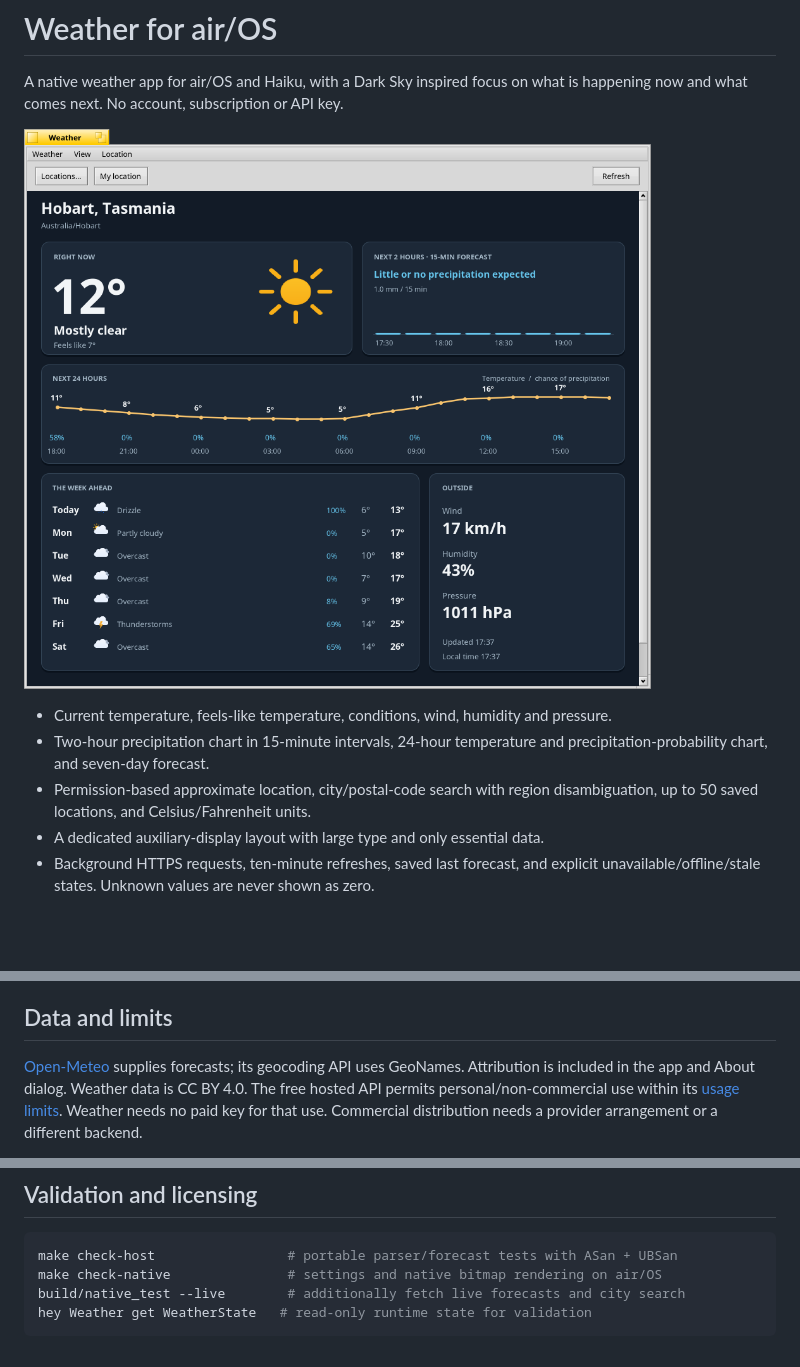
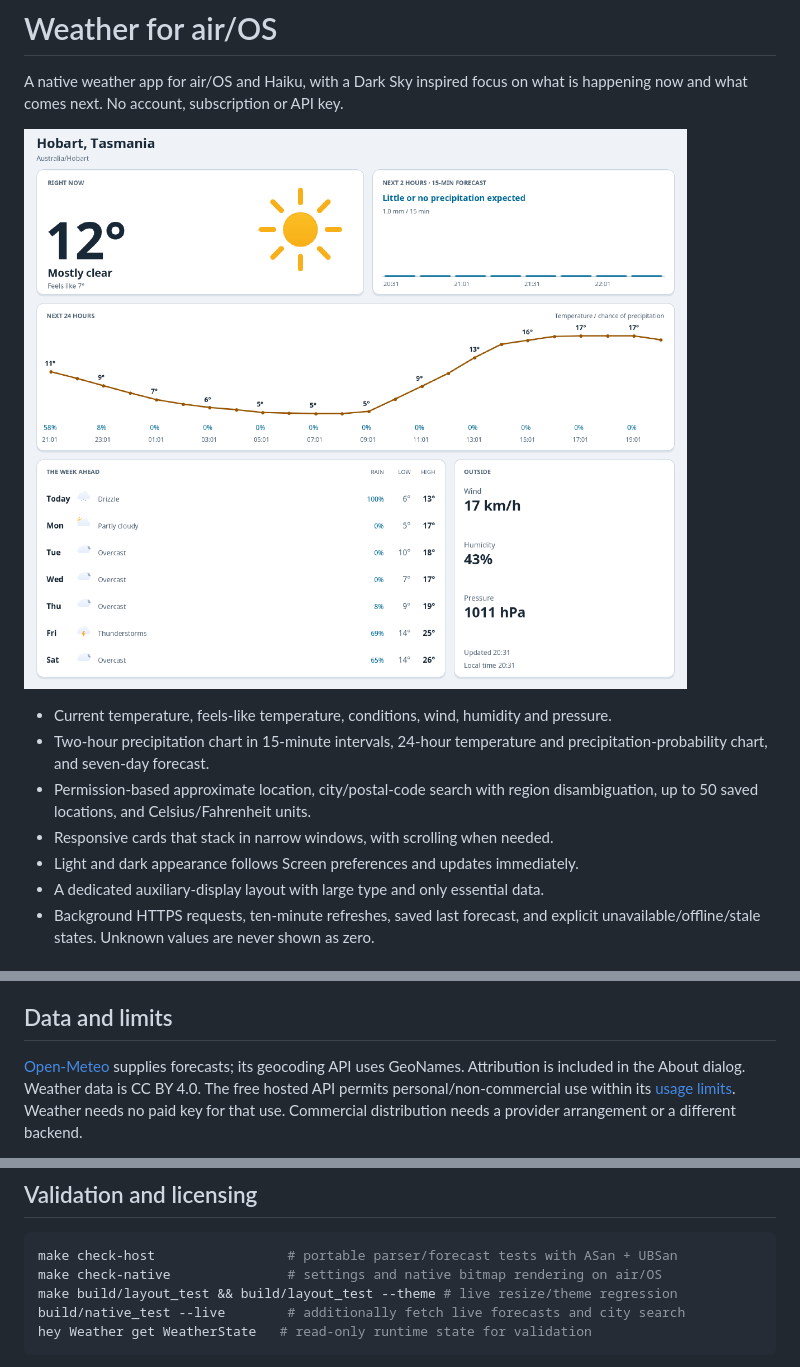
Before and after one commit to airos-works/weather, a Markdown page: README.md, 3 parts joined by grey strips. Rendered like a GitHub page; pictures changed too: docs/screenshots/weather-live-light.png (added); blank space fills up the shorter version.

Commit message:
Make Weather responsive and follow system appearance

````diff
--- a/README.md
+++ b/README.md
@@ -3,13 +3,15 @@
 A native weather app for air/OS and Haiku, with a Dark Sky inspired focus on
 what is happening now and what comes next. No account, subscription or API key.
 
-![Weather running on air/OS](docs/screenshots/weather-window.png)
+![Weather running on air/OS](docs/screenshots/weather-live-light.png)
 
 - Current temperature, feels-like temperature, conditions, wind, humidity and pressure.
 - Two-hour precipitation chart in 15-minute intervals, 24-hour temperature and
   precipitation-probability chart, and seven-day forecast.
 - Permission-based approximate location, city/postal-code search with region
   disambiguation, up to 50 saved locations, and Celsius/Fahrenheit units.
+- Responsive cards that stack in narrow windows, with scrolling when needed.
+- Light and dark appearance follows Screen preferences and updates immediately.
 - A dedicated auxiliary-display layout with large type and only essential data.
 - Background HTTPS requests, ten-minute refreshes, saved last forecast, and
   explicit unavailable/offline/stale states. Unknown values are never shown as zero.
@@ -100,7 +102,7 @@ supports an SSH-accessible Pi and leaves starting the panel explicit.
 ## Data and limits
 
 [Open-Meteo](https://open-meteo.com/en/docs) supplies forecasts; its geocoding API
-uses GeoNames. Attribution is included in the app and About dialog. Weather data
+uses GeoNames. Attribution is included in the About dialog. Weather data
 is CC BY 4.0. The free hosted API permits personal/non-commercial use within its
 [usage limits](https://open-meteo.com/en/terms). Weather needs no paid key for that
 use. Commercial distribution needs a provider arrangement or a different backend.
@@ -126,6 +128,7 @@ on a successful weather request.
 ```sh
 make check-host                 # portable parser/forecast tests with ASan + UBSan
 make check-native               # settings and native bitmap rendering on air/OS
+make build/layout_test && build/layout_test --theme # live resize/theme regression
 build/native_test --live        # additionally fetch live forecasts and city search
 hey Weather get WeatherState   # read-only runtime state for validation
 ```
````
Also changed, not shown: docs/VALIDATION.md (+34 -0 lines), docs/screenshots/weather-live-dark.png (added), docs/screenshots/weather-narrow-light.png (added), 9 other files.
